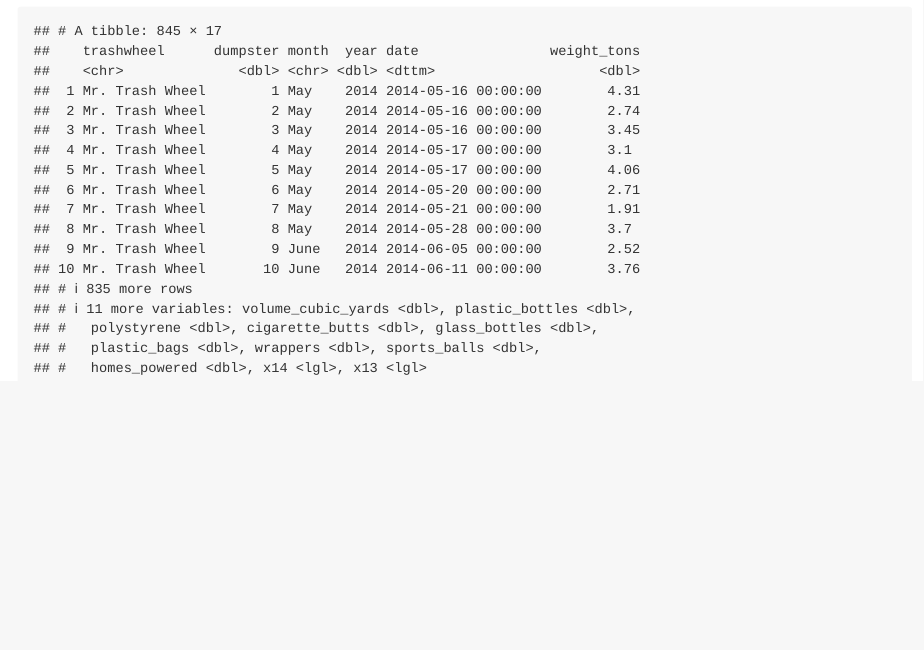
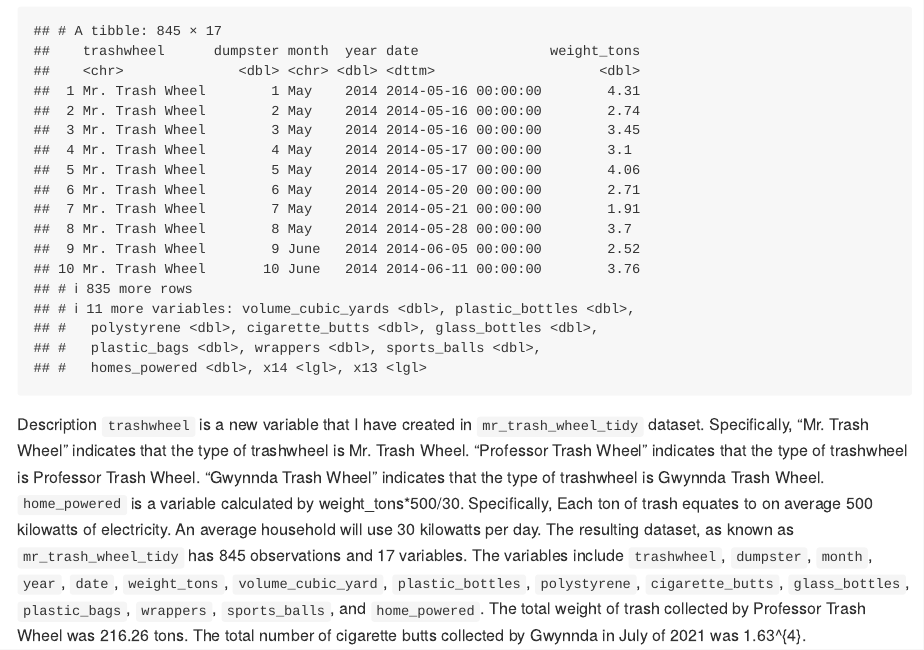
Before and after one commit to Tingyi0920/p8105_hw2_tl3195, an R Markdown document (p8105_hw2_tl3195.Rmd): the page in a window 1100 px wide, from 5340 px down. The pictures show the output file p8105_hw2_tl3195.md that the author committed with the source, drawn offline in the style of GitHub.

Commit message:
add description to the mr_trash_wheel dataset and provide the inline R code to calculate the total weight of trash collected by Professor Trash Wheel and the total number of cigarette butts collected by Gwynnda.

````diff
--- a/p8105_hw2_tl3195.Rmd
+++ b/p8105_hw2_tl3195.Rmd
@@ -156,3 +156,10 @@ mr_trash_wheel_tidy =
 
 mr_trash_wheel_tidy
 ```
+
+Description
+`trashwheel` is a new variable that I have created in `mr_trash_wheel_tidy` dataset. Specifically, "Mr. Trash Wheel" indicates that the type of trashwheel is Mr. Trash Wheel. "Professor Trash Wheel" indicates that the type of trashwheel is Professor Trash Wheel. “Gwynnda Trash Wheel" indicates that the  type of trashwheel is Gwynnda Trash Wheel.
+`home_powered` is a variable calculated by weight_tons*500/30. Specifically, Each ton of trash equates to on average 500 kilowatts of electricity. An average household will use 30 kilowatts per day.
+The resulting dataset, as known as `mr_trash_wheel_tidy` has `r nrow(mr_trash_wheel_tidy)` observations and `r ncol(mr_trash_wheel_tidy)` variables. The variables include `trashwheel`, `dumpster`, `month`, `year`, `date`, `weight_tons`, `volume_cubic_yard`, `plastic_bottles`, `polystyrene`, `cigarette_butts`, `glass_bottles`, `plastic_bags`, `wrappers`, `sports_balls`, and `home_powered`.
+The total weight of trash collected by Professor Trash Wheel was `r sum(professor_trash_wheel$weight_tons)` tons.
+The total number of cigarette butts collected by Gwynnda in July of 2021 was `r sum(subset(gwynnda_trash_wheel, year == "2021" & month == "July")$cigarette_butts)`.
````
Also changed, not shown: p8105_hw2_tl3195.md.
